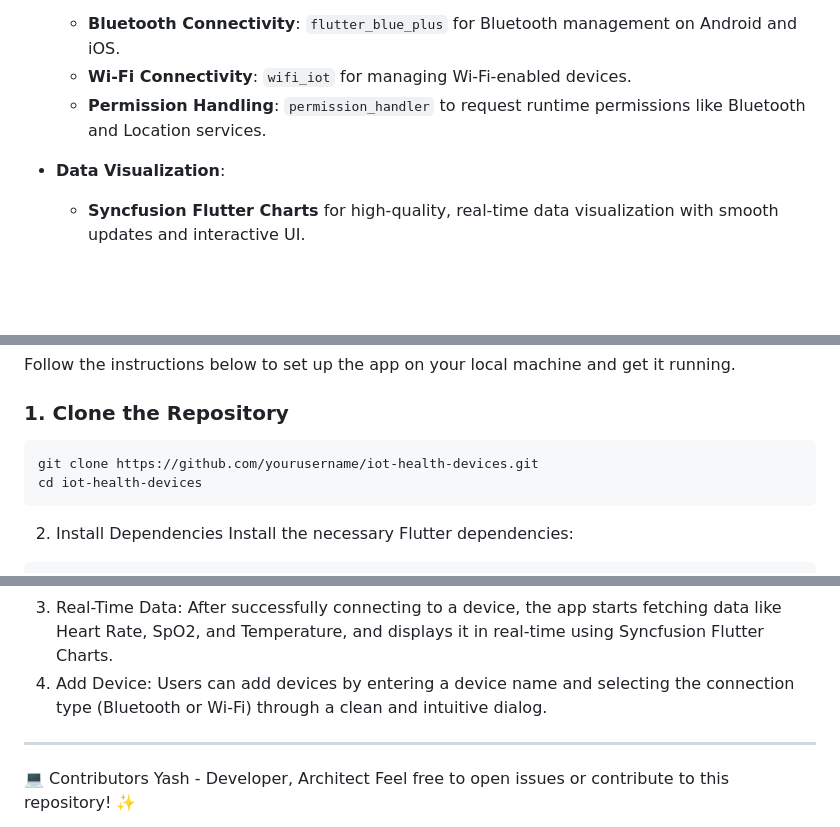
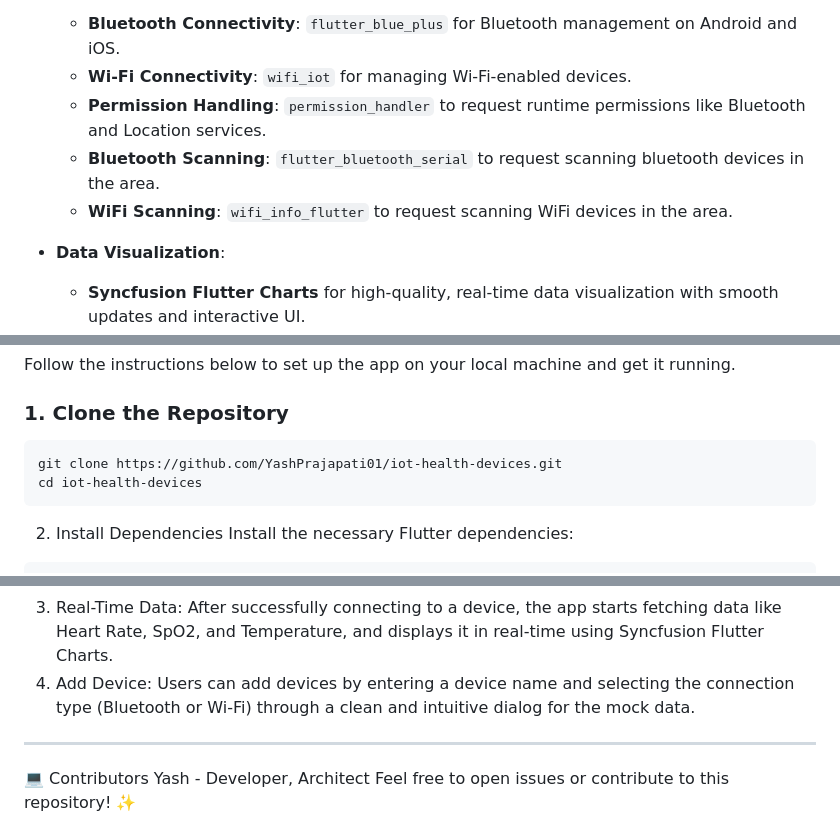
Before and after one commit to Yashprajapati01/iot_health_appp, a Markdown page: README.md, 3 parts joined by grey strips. Rendered like a GitHub page; blank space fills up the shorter version.

````diff
--- a/README.md
+++ b/README.md
@@ -28,6 +28,8 @@ Built with **Flutter**, the app is cross-platform, supporting both **Android** a
   - **Bluetooth Connectivity**: `flutter_blue_plus` for Bluetooth management on Android and iOS.
   - **Wi-Fi Connectivity**: `wifi_iot` for managing Wi-Fi-enabled devices.
   - **Permission Handling**: `permission_handler` to request runtime permissions like Bluetooth and Location services.
+  - **Bluetooth Scanning**: `flutter_bluetooth_serial` to request scanning bluetooth devices in the area.
+  - **WiFi Scanning**: `wifi_info_flutter` to request scanning WiFi devices in the area.
 
 - **Data Visualization**:
   - **Syncfusion Flutter Charts** for high-quality, real-time data visualization with smooth updates and interactive UI.
@@ -72,7 +74,7 @@ Follow the instructions below to set up the app on your local machine and get it
 ### 1. Clone the Repository
 
 ```bash
-git clone https://github.com/yourusername/iot-health-devices.git
+git clone https://github.com/YashPrajapati01/iot-health-devices.git
 cd iot-health-devices
 ```
 2. Install Dependencies
@@ -103,7 +110,7 @@ Once Bluetooth or Wi-Fi is enabled, the app scans for nearby devices and allows
 3. Real-Time Data:
 After successfully connecting to a device, the app starts fetching data like Heart Rate, SpO2, and Temperature, and displays it in real-time using Syncfusion Flutter Charts.
 4. Add Device:
-Users can add devices by entering a device name and selecting the connection type (Bluetooth or Wi-Fi) through a clean and intuitive dialog.
+Users can add devices by entering a device name and selecting the connection type (Bluetooth or Wi-Fi) through a clean and intuitive dialog for the mock data.
 
 ---
 
````
Also changed, not shown: other parts of README.md (+7 -2 lines).
